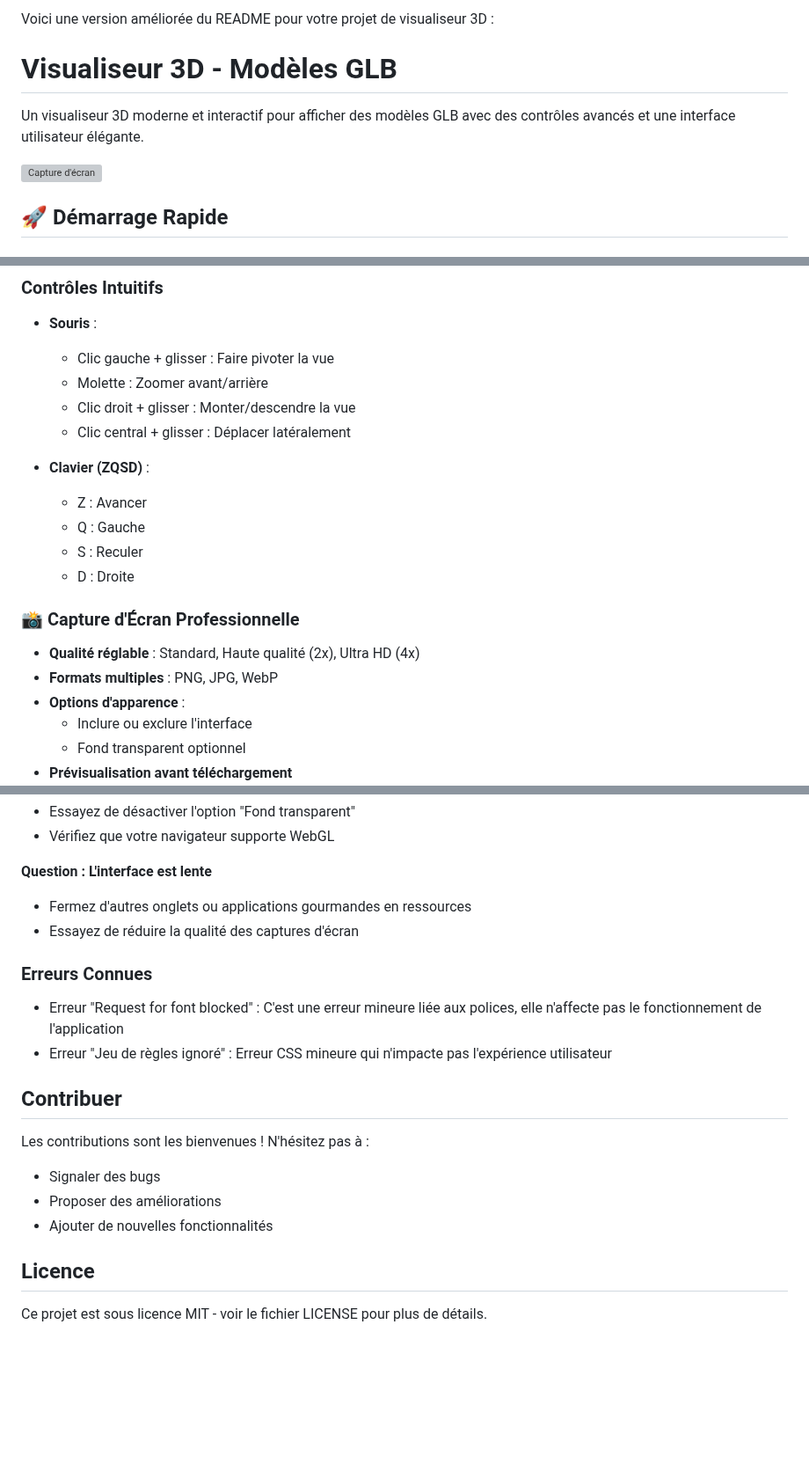
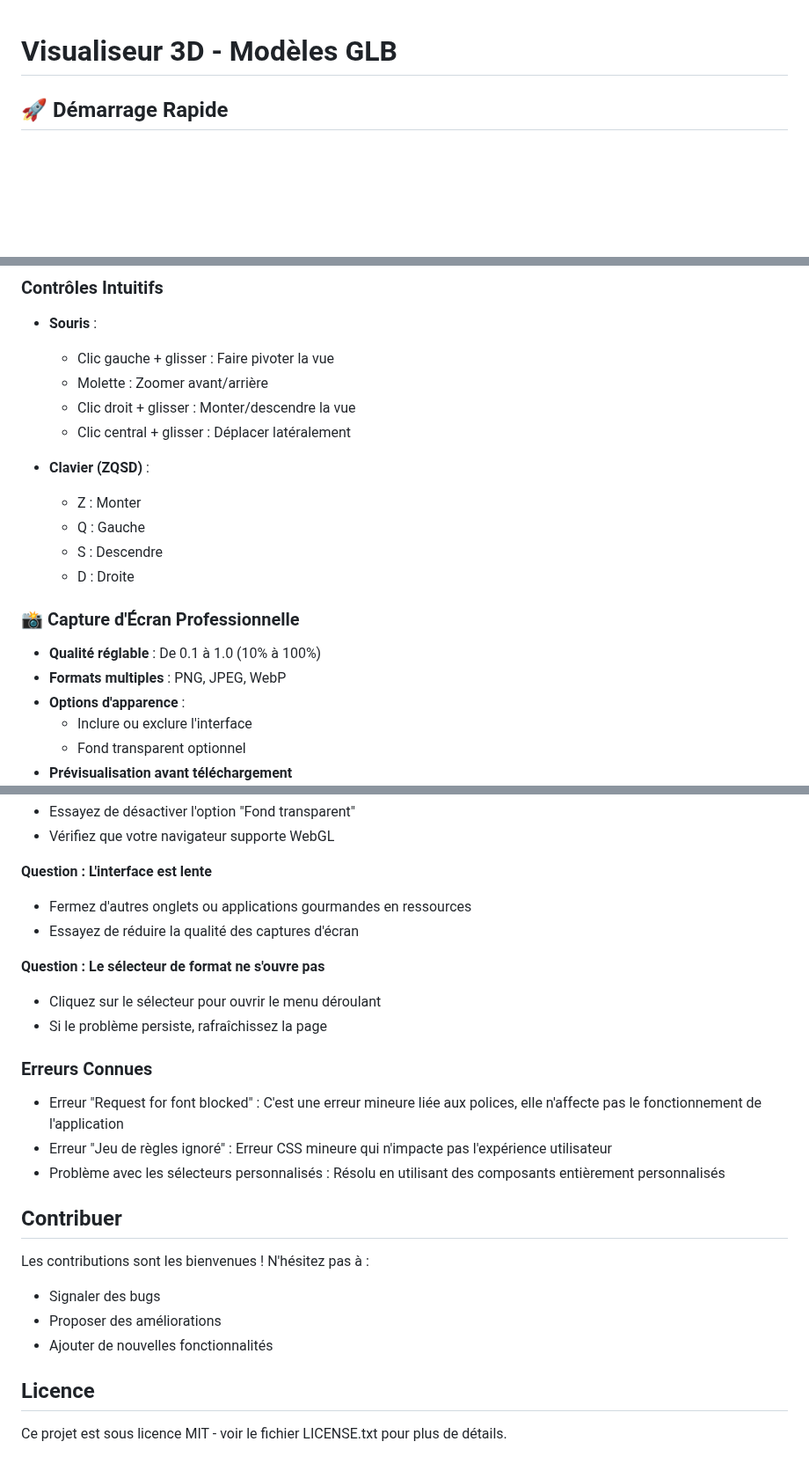
Before and after one commit to Shoko-official/3D-viewer, a Markdown page: README.md, 3 parts joined by grey strips. Shown at 88% size. GitHub-like rendering; blank space fills up the shorter version; grey boxes are pictures that could not be loaded.

```diff
--- a/README.md
+++ b/README.md
@@ -1,12 +1,4 @@
-
-
-Voici une version améliorée du README pour votre projet de visualiseur 3D :
-
 # Visualiseur 3D - Modèles GLB
-
-Un visualiseur 3D moderne et interactif pour afficher des modèles GLB avec des contrôles avancés et une interface utilisateur élégante.
-
-![Capture d'écran](https://via.placeholder.com/800x450?text=Visualiseur+3D+Screenshot)
 
 ## 🚀 Démarrage Rapide
 
@@ -45,14 +37,14 @@ Un visualiseur 3D moderne et interactif pour afficher des modèles GLB avec des
   - Clic central + glisser : Déplacer latéralement
 
 - **Clavier (ZQSD)** :
-  - Z : Avancer
+  - Z : Monter
   - Q : Gauche
-  - S : Reculer
+  - S : Descendre
   - D : Droite
 
 ### 📸 Capture d'Écran Professionnelle
-- **Qualité réglable** : Standard, Haute qualité (2x), Ultra HD (4x)
-- **Formats multiples** : PNG, JPG, WebP
+- **Qualité réglable** : De 0.1 à 1.0 (10% à 100%)
+- **Formats multiples** : PNG, JPEG, WebP
 - **Options d'apparence** :
   - Inclure ou exclure l'interface
   - Fond transparent optionnel
@@ -155,9 +171,14 @@ La fonctionnalité de capture d'écran offre des options professionnelles :
 - Fermez d'autres onglets ou applications gourmandes en ressources
 - Essayez de réduire la qualité des captures d'écran
 
+**Question : Le sélecteur de format ne s'ouvre pas**
+- Cliquez sur le sélecteur pour ouvrir le menu déroulant
+- Si le problème persiste, rafraîchissez la page
+
 ### Erreurs Connues
 - Erreur "Request for font blocked" : C'est une erreur mineure liée aux polices, elle n'affecte pas le fonctionnement de l'application
 - Erreur "Jeu de règles ignoré" : Erreur CSS mineure qui n'impacte pas l'expérience utilisateur
+- Problème avec les sélecteurs personnalisés : Résolu en utilisant des composants entièrement personnalisés
 
 ## Contribuer
 
@@ -168,4 +189,4 @@ Les contributions sont les bienvenues ! N'hésitez pas à :
 
 ## Licence
 
-Ce projet est sous licence MIT - voir le fichier LICENSE pour plus de détails.
+Ce projet est sous licence MIT - voir le fichier LICENSE.txt pour plus de détails.
```
Also changed, not shown: other parts of README.md (+38 -14 lines).
